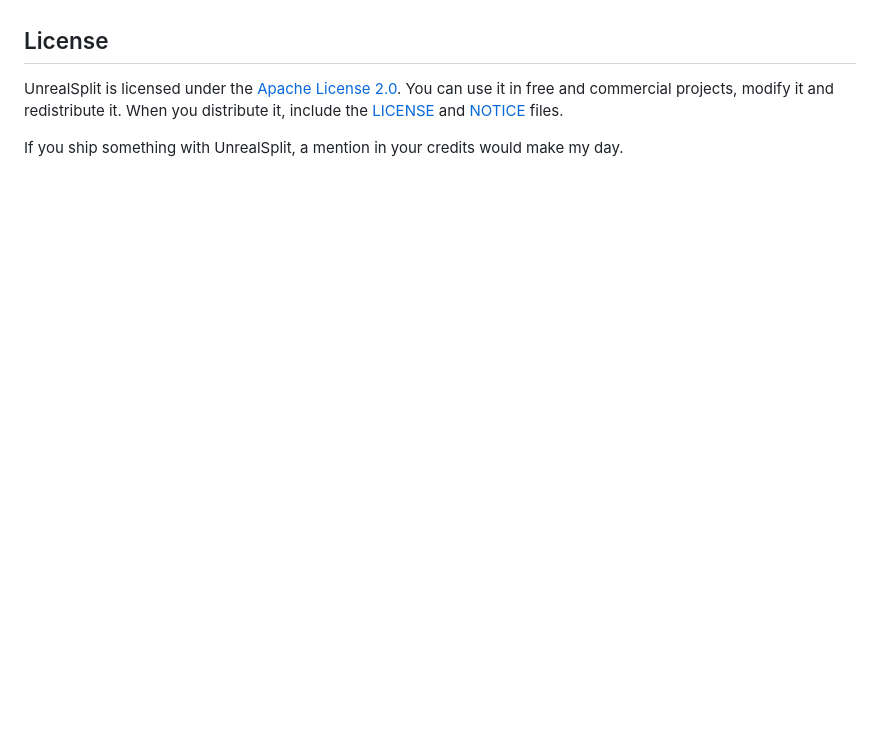
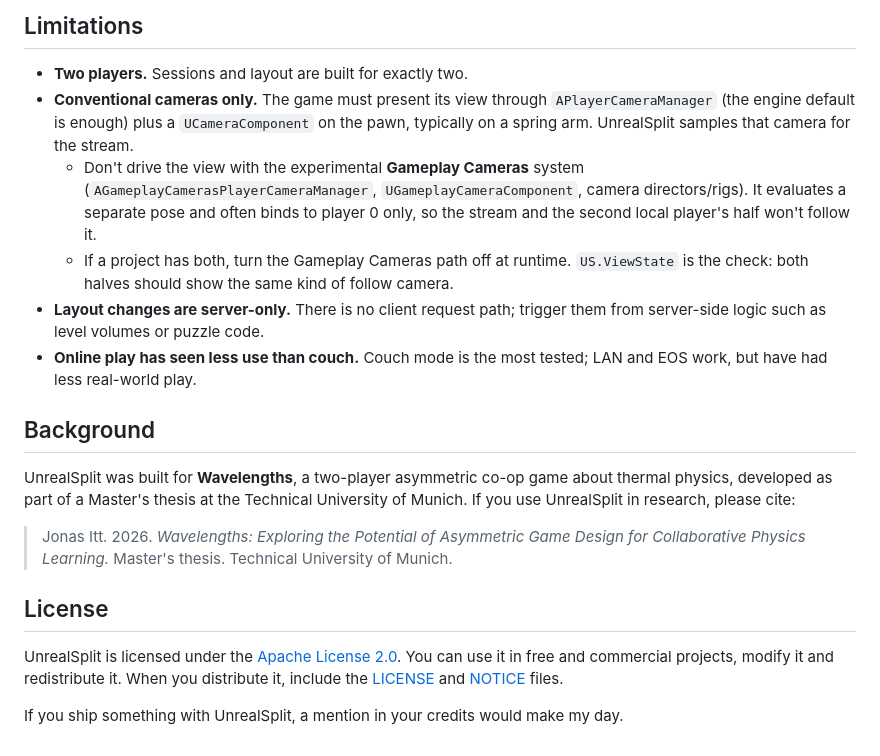
Before and after one commit to JI20/unreal-split, a Markdown page: README.md, the part around one of its changes. GitHub-like rendering; blank space fills up the shorter version.

```diff
--- a/README.md
+++ b/README.md
@@ -16,3 +95,17 @@ This is a plugin limitation, not a game-specific quirk. Call it out when documen
+## Limitations
+
+- **Two players.** Sessions and layout are built for exactly two.
+- **Conventional cameras only.** The game must present its view through `APlayerCameraManager` (the engine default is enough) plus a `UCameraComponent` on the pawn, typically on a spring arm. UnrealSplit samples that camera for the stream.
+  - Don't drive the view with the experimental **Gameplay Cameras** system (`AGameplayCamerasPlayerCameraManager`, `UGameplayCameraComponent`, camera directors/rigs). It evaluates a separate pose and often binds to player 0 only, so the stream and the second local player's half won't follow it.
+  - If a project has both, turn the Gameplay Cameras path off at runtime. `US.ViewState` is the check: both halves should show the same kind of follow camera.
+- **Layout changes are server-only.** There is no client request path; trigger them from server-side logic such as level volumes or puzzle code.
+- **Online play has seen less use than couch.** Couch mode is the most tested; LAN and EOS work, but have had less real-world play.
+
+## Background
+
+UnrealSplit was built for **Wavelengths**, a two-player asymmetric co-op game about thermal physics, developed as part of a Master's thesis at the Technical University of Munich. If you use UnrealSplit in research, please cite:
+
+> Jonas Itt. 2026. *Wavelengths: Exploring the Potential of Asymmetric Game Design for Collaborative Physics Learning.* Master's thesis. Technical University of Munich.
 
 ## License
 
```
Also changed, not shown: other parts of README.md (+86 -7 lines), Docs/Configuration.md (added, +189 -0 lines), Docs/ConsoleCommands.md (added, +57 -0 lines), Docs/HowItWorks.md (added, +88 -0 lines), TESTING.md (+15 -15 lines), Docs/images/splitscreen.jpg (added), Resources/Icon128.png, 1 other file.
